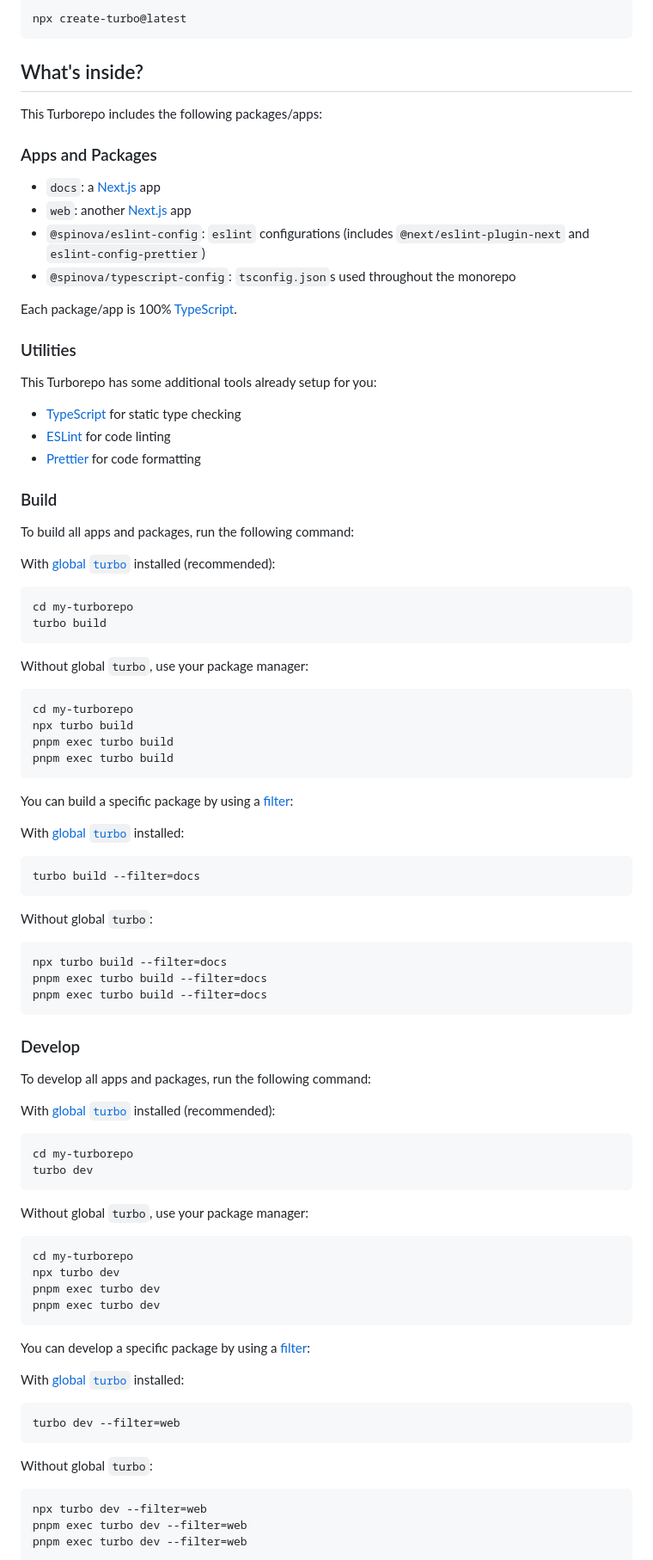
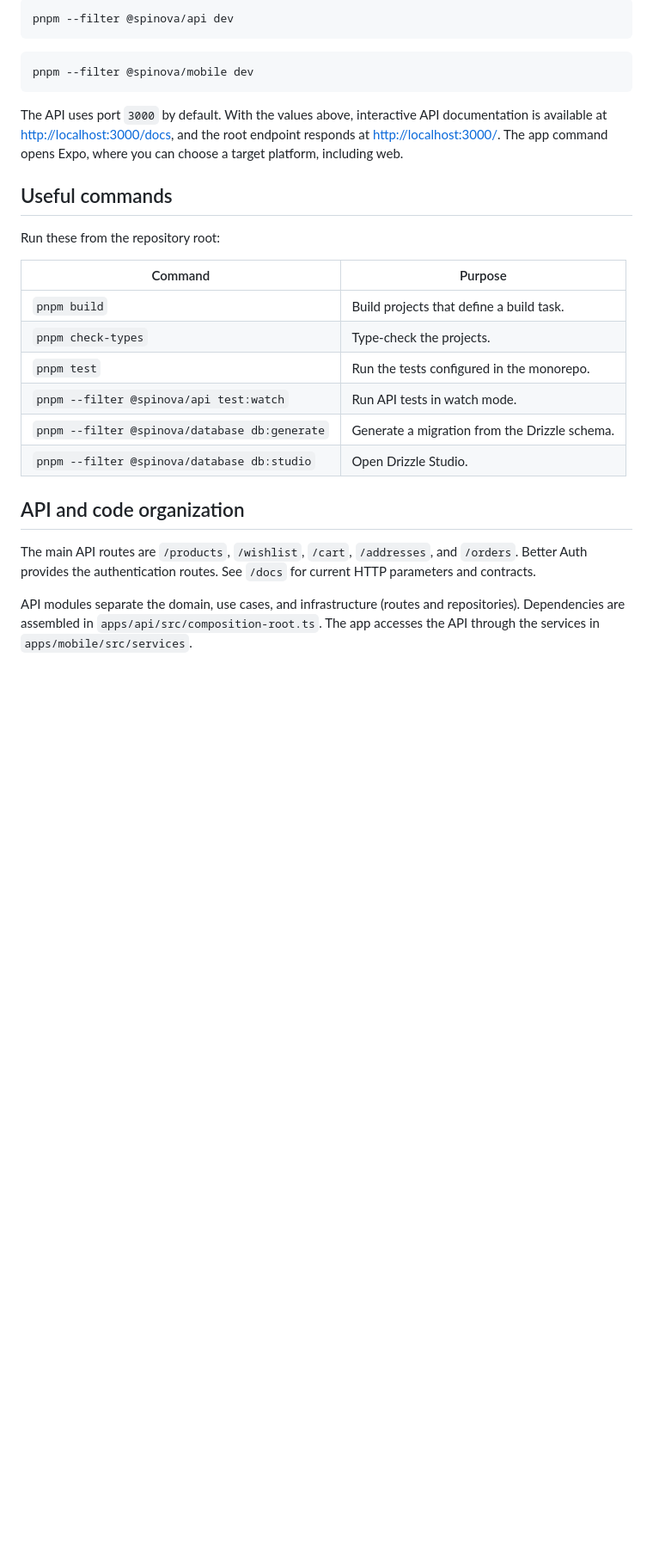
Before and after one commit to viniverses/spinova, a Markdown page: README.md, the part around one of its changes. Shown at 86% size. Drawn GitHub-style; blank space fills up the shorter version.

Commit message:
chore: update README

````diff
--- a/README.md
+++ b/README.md
@@ -8,98 +77,30 @@ Run the following command:
 
 ```sh
-npx create-turbo@latest
+pnpm --filter @spinova/api dev
 ```
 
-## What's inside?
-
-This Turborepo includes the following packages/apps:
-
-### Apps and Packages
-
-- `docs`: a [Next.js](https://nextjs.org/) app
-- `web`: another [Next.js](https://nextjs.org/) app
-- `@spinova/eslint-config`: `eslint` configurations (includes `@next/eslint-plugin-next` and `eslint-config-prettier`)
-- `@spinova/typescript-config`: `tsconfig.json`s used throughout the monorepo
-
-Each package/app is 100% [TypeScript](https://www.typescriptlang.org/).
-
-### Utilities
-
-This Turborepo has some additional tools already setup for you:
-
-- [TypeScript](https://www.typescriptlang.org/) for static type checking
-- [ESLint](https://eslint.org/) for code linting
-- [Prettier](https://prettier.io) for code formatting
-
-### Build
-
-To build all apps and packages, run the following command:
-
-With [global `turbo`](https://turborepo.dev/docs/getting-started/installation#global-installation) installed (recommended):
-
 ```sh
-cd my-turborepo
-turbo build
+pnpm --filter @spinova/mobile dev
 ```
 
-Without global `turbo`, use your package manager:
+The API uses port `3000` by default. With the values above, interactive API documentation is available at [http://localhost:3000/docs](http://localhost:3000/docs), and the root endpoint responds at [http://localhost:3000/](http://localhost:3000/). The app command opens Expo, where you can choose a target platform, including web.
 
-```sh
-cd my-turborepo
-npx turbo build
-pnpm exec turbo build
-pnpm exec turbo build
-```
+## Useful commands
 
-You can build a specific package by using a [filter](https://turborepo.dev/docs/crafting-your-repository/running-tasks#using-filters):
+Run these from the repository root:
 
-With [global `turbo`](https://turborepo.dev/docs/getting-started/installation#global-installation) installed:
+| Command                                       | Purpose                                       |
+| --------------------------------------------- | --------------------------------------------- |
+| `pnpm build`                                  | Build projects that define a build task.      |
+| `pnpm check-types`                            | Type-check the projects.                      |
+| `pnpm test`                                   | Run the tests configured in the monorepo.     |
+| `pnpm --filter @spinova/api test:watch`       | Run API tests in watch mode.                  |
+| `pnpm --filter @spinova/database db:generate` | Generate a migration from the Drizzle schema. |
+| `pnpm --filter @spinova/database db:studio`   | Open Drizzle Studio.                          |
 
-```sh
-turbo build --filter=docs
-```
+## API and code organization
 
-Without global `turbo`:
+The main API routes are `/products`, `/wishlist`, `/cart`, `/addresses`, and `/orders`. Better Auth provides the authentication routes. See `/docs` for current HTTP parameters and contracts.
 
-```sh
-npx turbo build --filter=docs
-pnpm exec turbo build --filter=docs
-pnpm exec turbo build --filter=docs
-```
+API modules separate the domain, use cases, and infrastructure (routes and repositories). Dependencies are assembled in `apps/api/src/composition-root.ts`. The app accesses the API through the services in `apps/mobile/src/services`.
 
-### Develop
-
-To develop all apps and packages, run the following command:
-
-With [global `turbo`](https://turborepo.dev/docs/getting-started/installation#global-installation) installed (recommended):
-
-```sh
-cd my-turborepo
-turbo dev
-```
-
-Without global `turbo`, use your package manager:
-
-```sh
-cd my-turborepo
-npx turbo dev
-pnpm exec turbo dev
-pnpm exec turbo dev
-```
-
-You can develop a specific package by using a [filter](https://turborepo.dev/docs/crafting-your-repository/running-tasks#using-filters):
-
-With [global `turbo`](https://turborepo.dev/docs/getting-started/installation#global-installation) installed:
-
-```sh
-turbo dev --filter=web
-```
-
-Without global `turbo`:
-
-```sh
-npx turbo dev --filter=web
-pnpm exec turbo dev --filter=web
-pnpm exec turbo dev --filter=web
-```
-
````
Also changed, not shown: other parts of README.md (+74 -57 lines).
